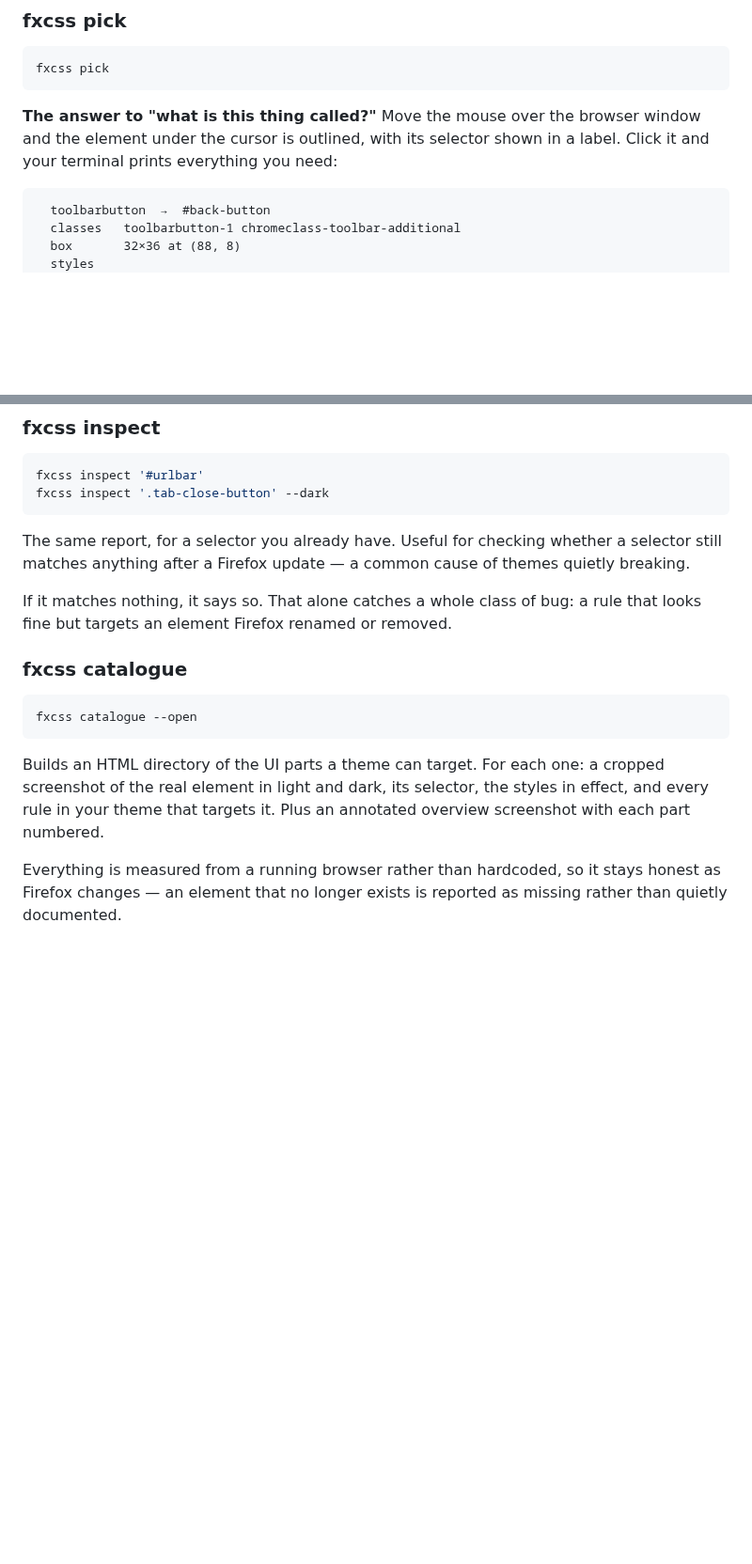
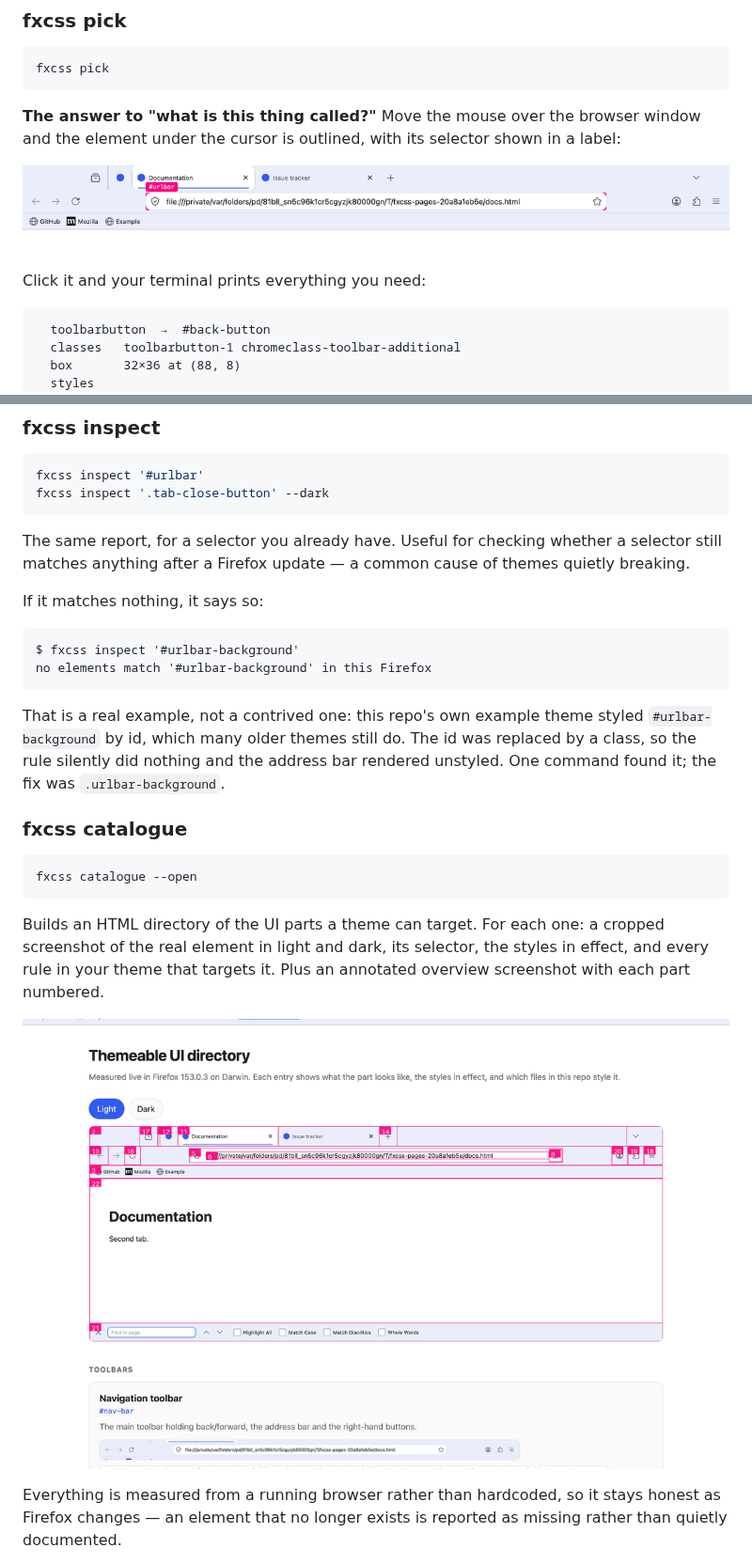
Before and after one commit to AdamXweb/fxcss, a Markdown page: README.md, 2 parts joined by grey strips. Shown at 94% size. GitHub-like rendering; pictures changed too: docs/catalogue.png (added), docs/pick.png (added); blank space fills up the shorter version.

````diff
--- a/README.md
+++ b/README.md
@@ -81,7 +86,11 @@ fxcss pick
 
 **The answer to "what is this thing called?"** Move the mouse over the browser
 window and the element under the cursor is outlined, with its selector shown in
-a label. Click it and your terminal prints everything you need:
+a label:
+
+![The picker outlining the address bar, labelled #urlbar](docs/pick.png)
+
+Click it and your terminal prints everything you need:
 
 ```
   toolbarbutton  →  #back-button
@@ -112,8 +121,17 @@ The same report, for a selector you already have. Useful for checking whether a
 selector still matches anything after a Firefox update — a common cause of
 themes quietly breaking.
 
-If it matches nothing, it says so. That alone catches a whole class of bug: a
-rule that looks fine but targets an element Firefox renamed or removed.
+If it matches nothing, it says so:
+
+```
+$ fxcss inspect '#urlbar-background'
+no elements match '#urlbar-background' in this Firefox
+```
+
+That is a real example, not a contrived one: this repo's own example theme
+styled `#urlbar-background` by id, which many older themes still do. The id was
+replaced by a class, so the rule silently did nothing and the address bar
+rendered unstyled. One command found it; the fix was `.urlbar-background`.
 
 ### fxcss catalogue
 
@@ -125,6 +143,8 @@ Builds an HTML directory of the UI parts a theme can target. For each one: a
 cropped screenshot of the real element in light and dark, its selector, the
 styles in effect, and every rule in your theme that targets it. Plus an
 annotated overview screenshot with each part numbered.
+
+![The generated catalogue page, with a numbered overview and per-element cards](docs/catalogue.png)
 
 Everything is measured from a running browser rather than hardcoded, so it stays
 honest as Firefox changes — an element that no longer exists is reported as
````
Also changed, not shown: other parts of README.md (+10 -0 lines), docs/compare.png (added), docs/watch.png (added), 5 other files.
